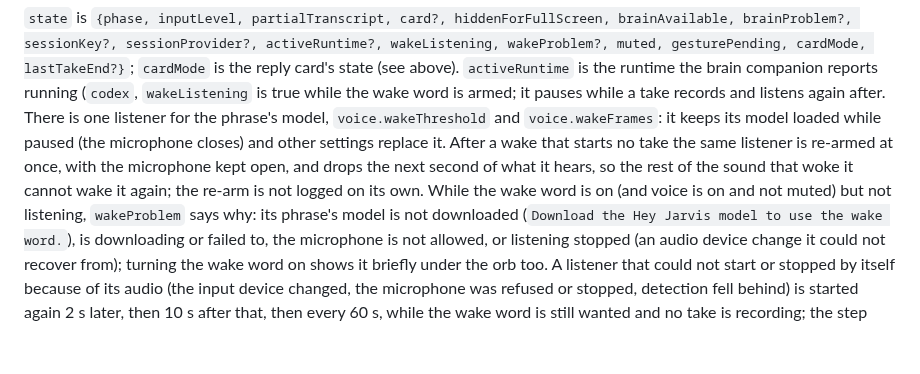
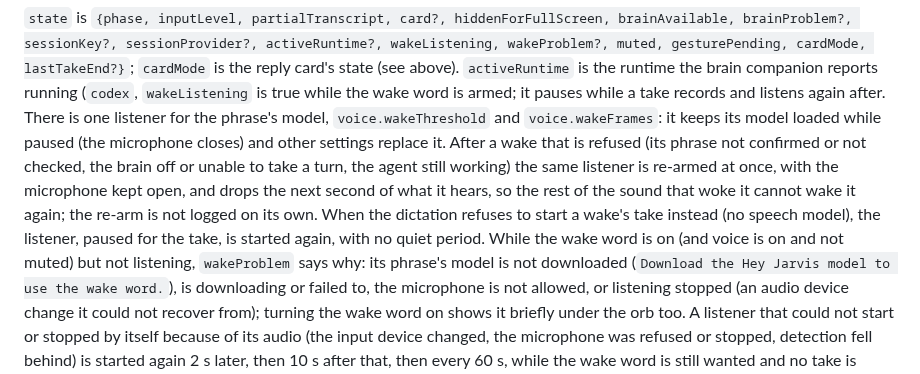
Before and after one commit to jamesrisberg/machud, a Markdown page: docs/API.md, the part around the change. GitHub-like rendering; blank space fills up the shorter version.

Commit message:
API docs: when the wake listener is re-armed and when it is started again
A wake whose take the dictation refuses to start stops and starts the listener, with no quiet period; only a wake refused by the host re-arms it.

```diff
--- a/docs/API.md
+++ b/docs/API.md
@@ -991,9 +991,13 @@ gesturePending, cardMode, lastTakeEnd?}`; `cardMode` is the reply card's state (
 `wakeListening` is true while the wake word is armed; it pauses while a take records and listens
 again after. There is one listener for the phrase's model, `voice.wakeThreshold` and
 `voice.wakeFrames`: it keeps its model loaded while paused (the microphone closes) and other
-settings replace it. After a wake that starts no take the same listener is re-armed at once, with
-the microphone kept open, and drops the next second of what it hears, so the rest of the sound
-that woke it cannot wake it again; the re-arm is not logged on its own. While the wake word is on (and voice is on and not muted) but not listening,
+settings replace it. After a wake that is refused (its phrase not confirmed or not checked, the
+brain off or unable to take a turn, the agent still working) the same listener is re-armed at
+once, with the microphone kept open, and drops the next second of what it hears, so the rest of
+the sound that woke it cannot wake it again; the re-arm is not logged on its own. When the
+dictation refuses to start a wake's take instead (no speech model), the listener, paused for the
+take, is started again, with no quiet period. While the wake word is on (and voice is on and not
+muted) but not listening,
 `wakeProblem` says why: its phrase's model is not downloaded (`Download the Hey Jarvis model to
 use the wake word.`), is downloading or failed to, the microphone is not allowed, or listening
 stopped (an audio device change it could not recover from); turning the wake word on shows it
```
